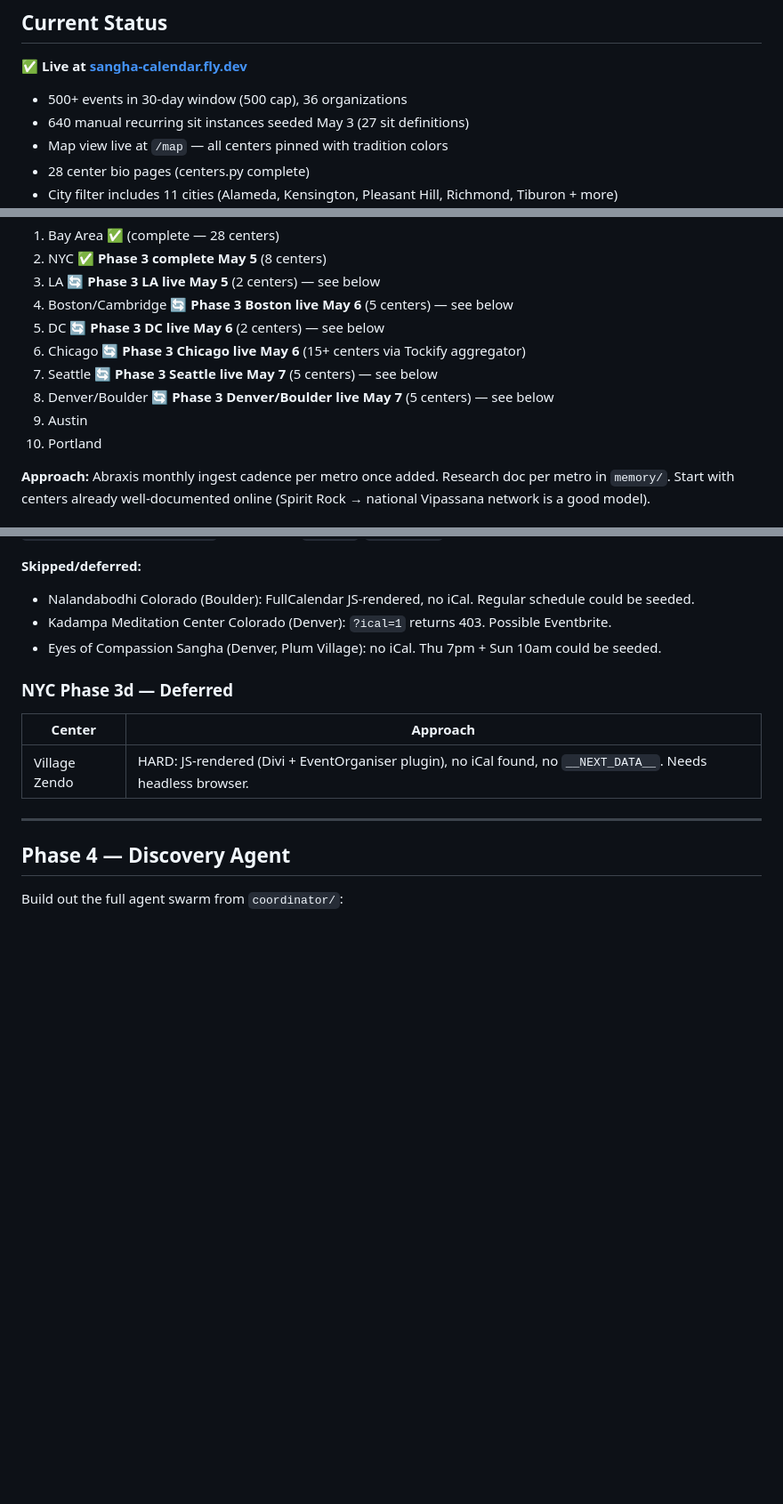
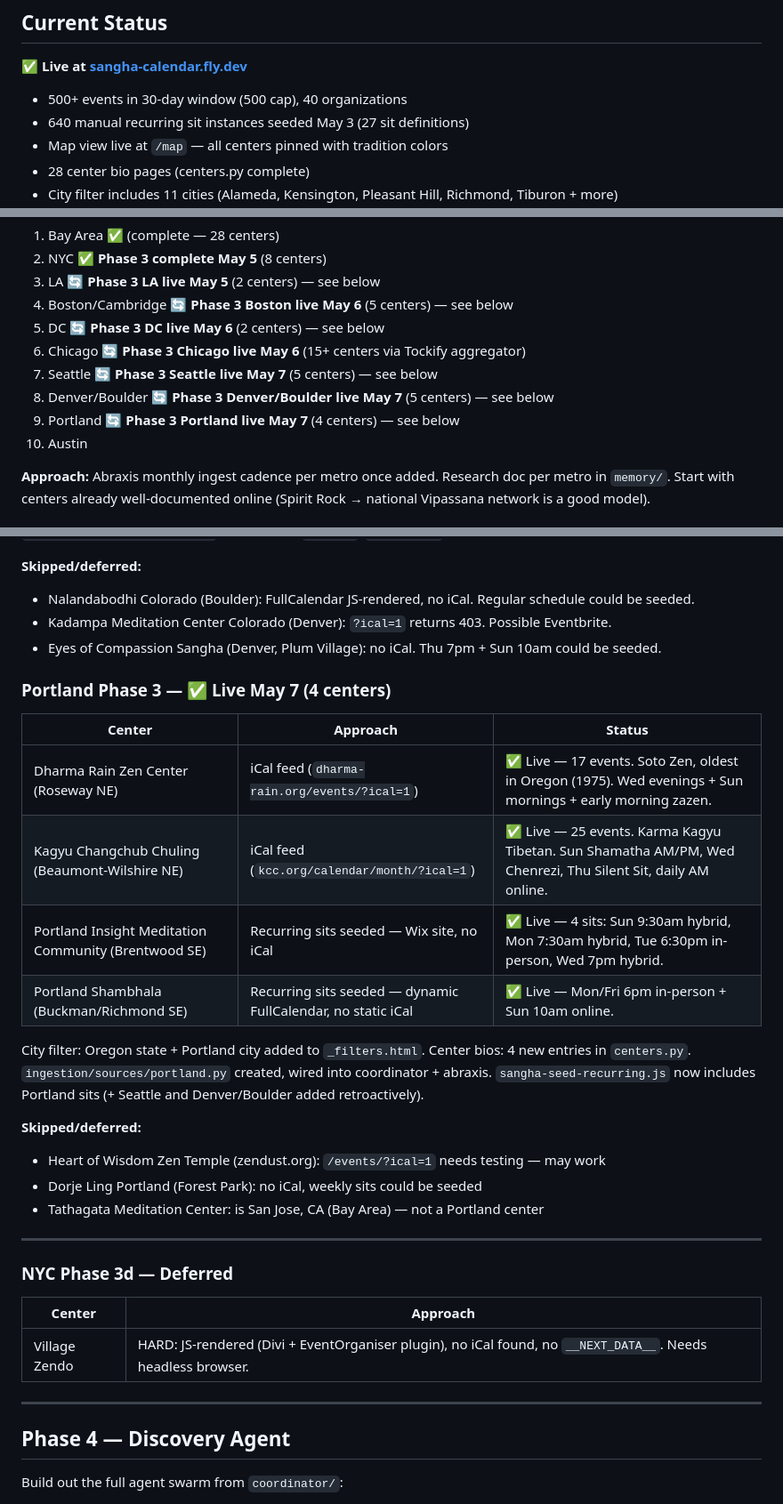
Before and after one commit to austinweisgrau/sanghacalendar, a Markdown page: ROADMAP.md, 3 parts joined by grey strips. Shown at 89% size. GitHub-like rendering; blank space fills up the shorter version.

Commit message:
docs: update ROADMAP with Portland Phase 3 completion
Co-Authored-By: Claude Sonnet 4.6 <noreply@anthropic.com>

```diff
--- a/ROADMAP.md
+++ b/ROADMAP.md
@@ -6,7 +6,7 @@ _Last updated: 2026-05-07 (heartbeat 11)_
 
 **✅ Live at [sangha-calendar.fly.dev](https://sangha-calendar.fly.dev)**
 
-- 500+ events in 30-day window (500 cap), 36 organizations
+- 500+ events in 30-day window (500 cap), 40 organizations
 - 640 manual recurring sit instances seeded May 3 (27 sit definitions)
 - Map view live at `/map` — all centers pinned with tradition colors
 - 28 center bio pages (centers.py complete)
@@ -122,8 +122,8 @@ Candidate metros (rough priority):
 6. Chicago 🔄 **Phase 3 Chicago live May 6** (15+ centers via Tockify aggregator)
 7. Seattle 🔄 **Phase 3 Seattle live May 7** (5 centers) — see below
 8. Denver/Boulder 🔄 **Phase 3 Denver/Boulder live May 7** (5 centers) — see below
-9. Austin
-10. Portland
+9. Portland 🔄 **Phase 3 Portland live May 7** (4 centers) — see below
+10. Austin
 
 **Approach:** Abraxis monthly ingest cadence per metro once added. Research doc per metro in `memory/`. Start with centers already well-documented online (Spirit Rock → national Vipassana network is a good model).
 
@@ -274,6 +274,27 @@ Center bios: 5 new entries in `centers.py`.
 - Kadampa Meditation Center Colorado (Denver): `?ical=1` returns 403. Possible Eventbrite.
 - Eyes of Compassion Sangha (Denver, Plum Village): no iCal. Thu 7pm + Sun 10am could be seeded.
 
+### Portland Phase 3 — ✅ Live May 7 (4 centers)
+
+| Center | Approach | Status |
+|--------|----------|--------|
+| Dharma Rain Zen Center (Roseway NE) | iCal feed (`dharma-rain.org/events/?ical=1`) | ✅ Live — 17 events. Soto Zen, oldest in Oregon (1975). Wed evenings + Sun mornings + early morning zazen. |
+| Kagyu Changchub Chuling (Beaumont-Wilshire NE) | iCal feed (`kcc.org/calendar/month/?ical=1`) | ✅ Live — 25 events. Karma Kagyu Tibetan. Sun Shamatha AM/PM, Wed Chenrezi, Thu Silent Sit, daily AM online. |
+| Portland Insight Meditation Community (Brentwood SE) | Recurring sits seeded — Wix site, no iCal | ✅ Live — 4 sits: Sun 9:30am hybrid, Mon 7:30am hybrid, Tue 6:30pm in-person, Wed 7pm hybrid. |
+| Portland Shambhala (Buckman/Richmond SE) | Recurring sits seeded — dynamic FullCalendar, no static iCal | ✅ Live — Mon/Fri 6pm in-person + Sun 10am online. |
+
+City filter: Oregon state + Portland city added to `_filters.html`.
+Center bios: 4 new entries in `centers.py`.
+`ingestion/sources/portland.py` created, wired into coordinator + abraxis.
+`sangha-seed-recurring.js` now includes Portland sits (+ Seattle and Denver/Boulder added retroactively).
+
+**Skipped/deferred:**
+- Heart of Wisdom Zen Temple (zendust.org): `/events/?ical=1` needs testing — may work
+- Dorje Ling Portland (Forest Park): no iCal, weekly sits could be seeded
+- Tathagata Meditation Center: is San Jose, CA (Bay Area) — not a Portland center
+
+---
+
 ### NYC Phase 3d — Deferred
 
 | Center | Approach |
```
Also changed, not shown: other parts of ROADMAP.md (+1 -1 lines).
